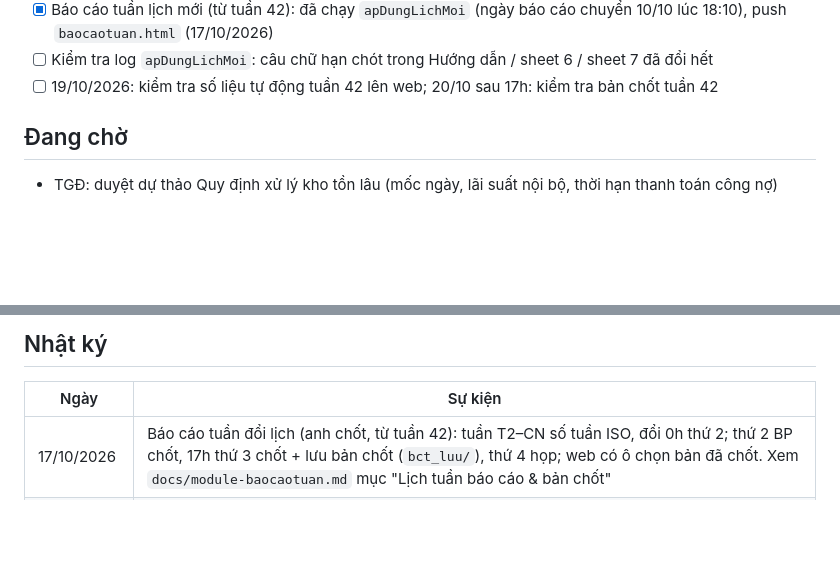
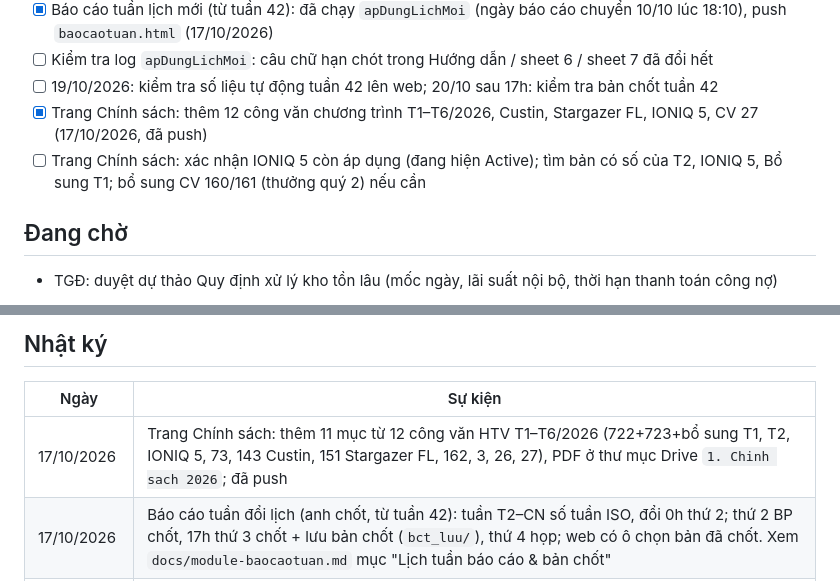
Before and after one commit to tinthanhgroup/BH, a Markdown page: STATUS.md, 2 parts joined by grey strips. Drawn GitHub-style; blank space fills up the shorter version.

Commit message:
STATUS: trang Chính sách thêm chương trình T1–T6/2026
Co-Authored-By: Claude Opus 5.5 <noreply@anthropic.com>

```diff
--- a/STATUS.md
+++ b/STATUS.md
@@ -30,6 +30,8 @@ Hệ thống đang chạy, auto-sync bình thường. Đơn T10 đã đặt, HTV
 - [x] Báo cáo tuần lịch mới (từ tuần 42): đã chạy `apDungLichMoi` (ngày báo cáo chuyển 10/10 lúc 18:10), push `baocaotuan.html` (17/10/2026)
 - [ ] Kiểm tra log `apDungLichMoi`: câu chữ hạn chót trong Hướng dẫn / sheet 6 / sheet 7 đã đổi hết
 - [ ] 19/10/2026: kiểm tra số liệu tự động tuần 42 lên web; 20/10 sau 17h: kiểm tra bản chốt tuần 42
+- [x] Trang Chính sách: thêm 12 công văn chương trình T1–T6/2026, Custin, Stargazer FL, IONIQ 5, CV 27 (17/10/2026, đã push)
+- [ ] Trang Chính sách: xác nhận IONIQ 5 còn áp dụng (đang hiện Active); tìm bản có số của T2, IONIQ 5, Bổ sung T1; bổ sung CV 160/161 (thưởng quý 2) nếu cần
 
 ## Đang chờ
 - TGĐ: duyệt dự thảo Quy định xử lý kho tồn lâu (mốc ngày, lãi suất nội bộ, thời hạn thanh toán công nợ)
@@ -43,6 +45,7 @@ Hệ thống đang chạy, auto-sync bình thường. Đơn T10 đã đặt, HTV
 ## Nhật ký
 | Ngày | Sự kiện |
 |---|---|
+| 17/10/2026 | Trang Chính sách: thêm 11 mục từ 12 công văn HTV T1–T6/2026 (722+723+bổ sung T1, T2, IONIQ 5, 73, 143 Custin, 151 Stargazer FL, 162, 3, 26, 27), PDF ở thư mục Drive `1. Chinh sach 2026`; đã push |
 | 17/10/2026 | Báo cáo tuần đổi lịch (anh chốt, từ tuần 42): tuần T2–CN số tuần ISO, đổi 0h thứ 2; thứ 2 BP chốt, 17h thứ 3 chốt + lưu bản chốt (`bct_luu/`), thứ 4 họp; web có ô chọn bản đã chốt. Xem `docs/module-baocaotuan.md` mục "Lịch tuần báo cáo & bản chốt" |
 | 17/10/2026 | Báo cáo tuần: đã chia sẻ file cho Nha Trang, Phú Yên và gửi hướng dẫn; sheet 6 nhãn tuần tự tính, bỏ khối nhập tay lượt xe; Nha Trang đã nhập 4 việc |
 | 17/10/2026 | Lượt xe DV tự động chạy: `dichvu.json` từ Master Data (49.136 lệnh, 12/09/2025–17/10/2026, NT/PY/ĐL/BL); NT T39 khớp số nhập tay (BD 18,0 so với 18,17) |
```
